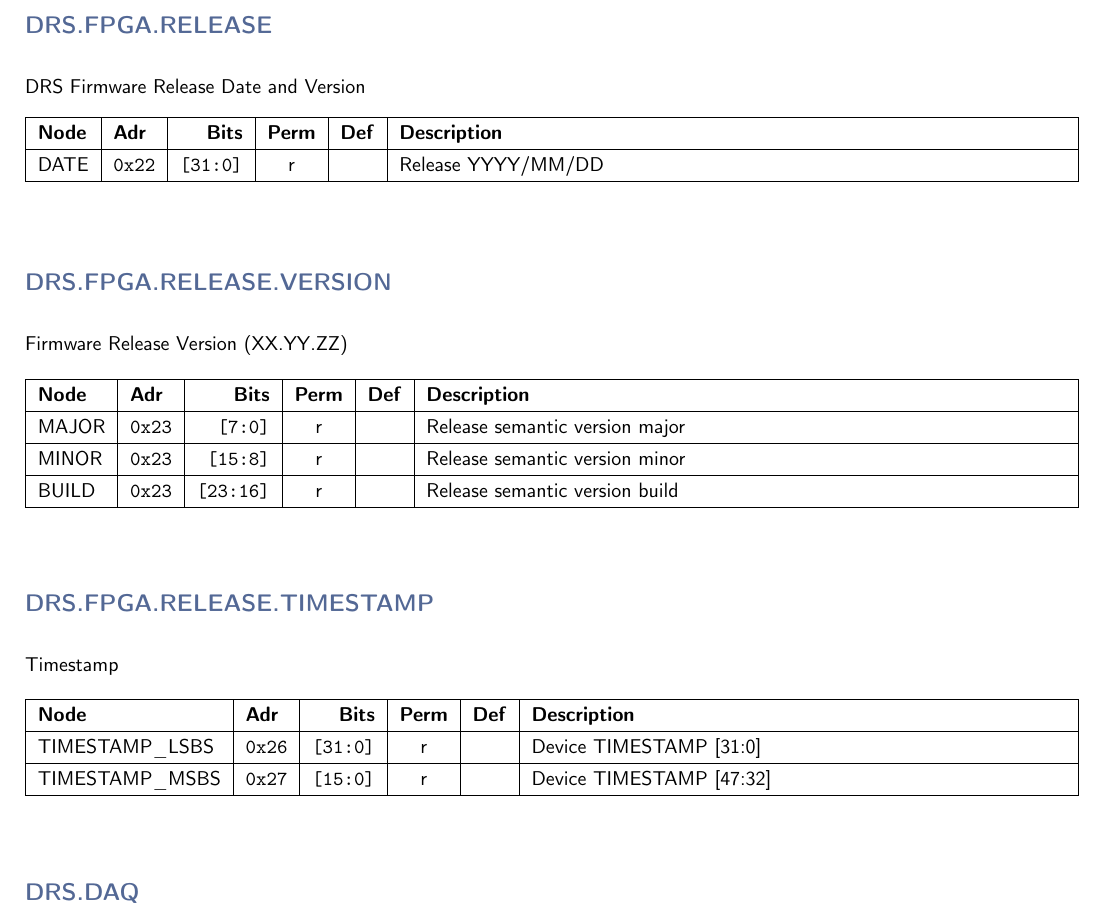
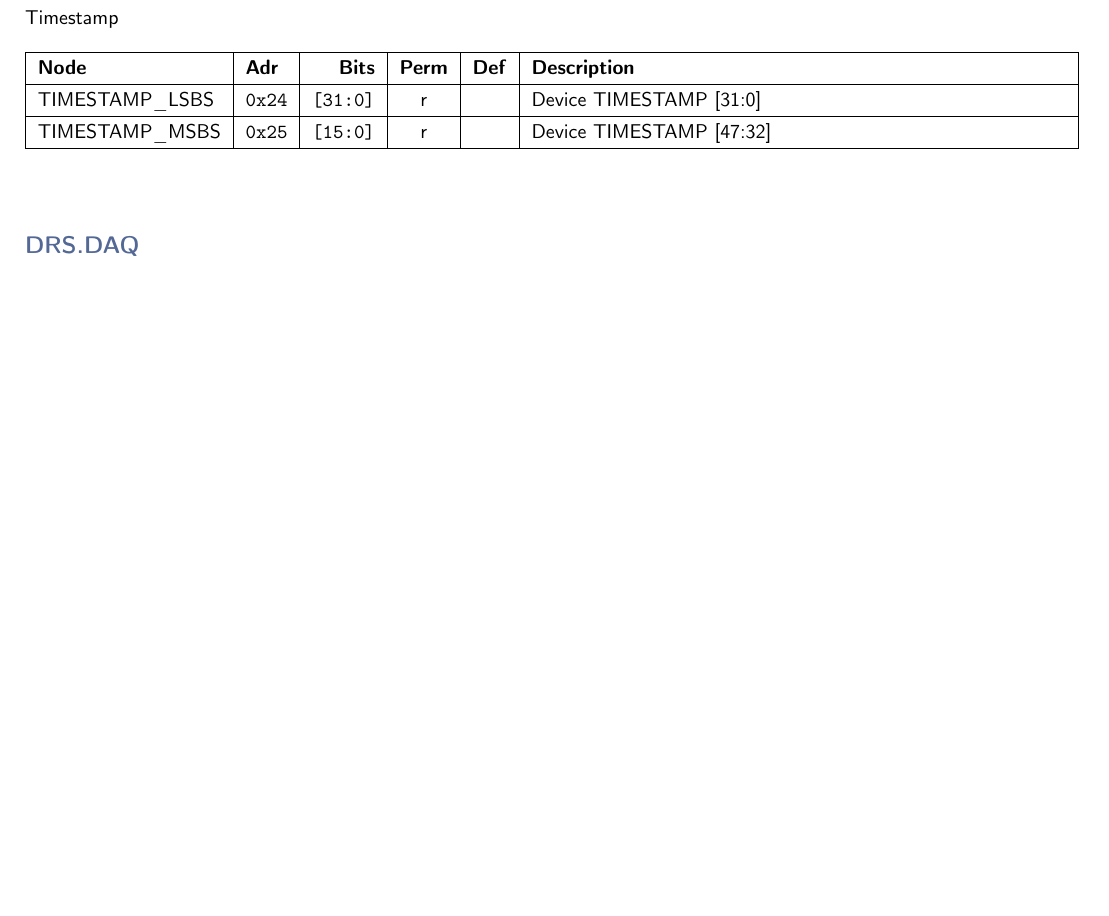
Before and after one commit to andrewpeck/gaps-tof-firmware, a LaTeX document (regmap/address_table.tex): part of page 4 of 6 before the commit and part of page 4 of 5 after it, cut at the place of the change, the shorter picture padded with empty space. Compiled offline with pdfLaTeX.

Commit message:
Start of datamover integration

```diff
--- a/regmap/address_table.tex
+++ b/regmap/address_table.tex
@@ -109,45 +109,7 @@
 
 
     \noindent
-    \subsection*{\textcolor{parentcolor}{\textbf{DRS.FPGA.RELEASE}}}
-
-    \vspace{4mm}
-    \noindent
-    DRS Firmware Release Date and Version
-    \noindent
-
-    \keepXColumns
-    \begin{tabularx}{\linewidth}{ | l | l | r | c | l | X | }
-    \hline
-    \textbf{Node} & \textbf{Adr} & \textbf{Bits} & \textbf{Perm} & \textbf{Def} & \textbf{Description} \\\hline
-    \nopagebreak
-    DATE & \texttt{0x22} & \texttt{[31:0]} & r & \texttt{} & Release YYYY/MM/DD \\\hline
-    \end{tabularx}
-    \vspace{5mm}
-
-
-    \noindent
-    \subsection*{\textcolor{parentcolor}{\textbf{DRS.FPGA.RELEASE.VERSION}}}
-
-    \vspace{4mm}
-    \noindent
-    Firmware Release Version (XX.YY.ZZ)
-    \noindent
-
-    \keepXColumns
-    \begin{tabularx}{\linewidth}{ | l | l | r | c | l | X | }
-    \hline
-    \textbf{Node} & \textbf{Adr} & \textbf{Bits} & \textbf{Perm} & \textbf{Def} & \textbf{Description} \\\hline
-    \nopagebreak
-    MAJOR & \texttt{0x23} & \texttt{[7:0]} & r & \texttt{} & Release semantic version major \\\hline
-    MINOR & \texttt{0x23} & \texttt{[15:8]} & r & \texttt{} & Release semantic version minor \\\hline
-    BUILD & \texttt{0x23} & \texttt{[23:16]} & r & \texttt{} & Release semantic version build \\\hline
-    \end{tabularx}
-    \vspace{5mm}
-
-
-    \noindent
-    \subsection*{\textcolor{parentcolor}{\textbf{DRS.FPGA.RELEASE.TIMESTAMP}}}
+    \subsection*{\textcolor{parentcolor}{\textbf{DRS.FPGA.TIMESTAMP}}}
 
     \vspace{4mm}
     \noindent
@@ -159,8 +121,8 @@
     \hline
     \textbf{Node} & \textbf{Adr} & \textbf{Bits} & \textbf{Perm} & \textbf{Def} & \textbf{Description} \\\hline
     \nopagebreak
-    TIMESTAMP\_LSBS & \texttt{0x26} & \texttt{[31:0]} & r & \texttt{} & Device TIMESTAMP [31:0] \\\hline
-    TIMESTAMP\_MSBS & \texttt{0x27} & \texttt{[15:0]} & r & \texttt{} & Device TIMESTAMP [47:32] \\\hline
+    TIMESTAMP\_LSBS & \texttt{0x24} & \texttt{[31:0]} & r & \texttt{} & Device TIMESTAMP [31:0] \\\hline
+    TIMESTAMP\_MSBS & \texttt{0x25} & \texttt{[15:0]} & r & \texttt{} & Device TIMESTAMP [47:32] \\\hline
     \end{tabularx}
     \vspace{5mm}
 
```
Also changed, not shown: Makefile, 18 other files.
